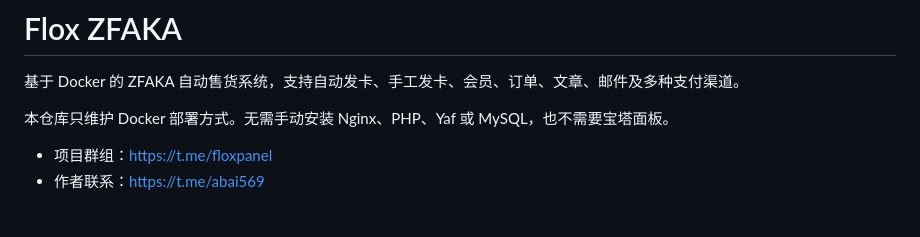
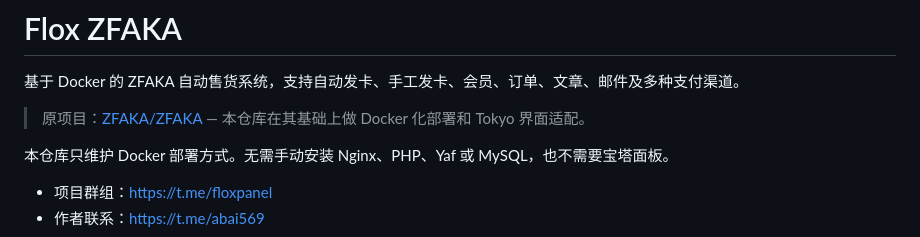
Before and after one commit to abai569/flox-zfaka, a Markdown page: README.md, the part around the change. Drawn GitHub-style; blank space fills up the shorter version.

Commit message:
补充原项目出处：ZFAKA/ZFAKA

```diff
--- a/README.md
+++ b/README.md
@@ -11,6 +11,8 @@
 # Flox ZFAKA
 
 基于 Docker 的 ZFAKA 自动售货系统，支持自动发卡、手工发卡、会员、订单、文章、邮件及多种支付渠道。
+
+> 原项目：[ZFAKA/ZFAKA](https://github.com/ZFAKA/ZFAKA) — 本仓库在其基础上做 Docker 化部署和 Tokyo 界面适配。
 
 本仓库只维护 Docker 部署方式。无需手动安装 Nginx、PHP、Yaf 或 MySQL，也不需要宝塔面板。
 
```
